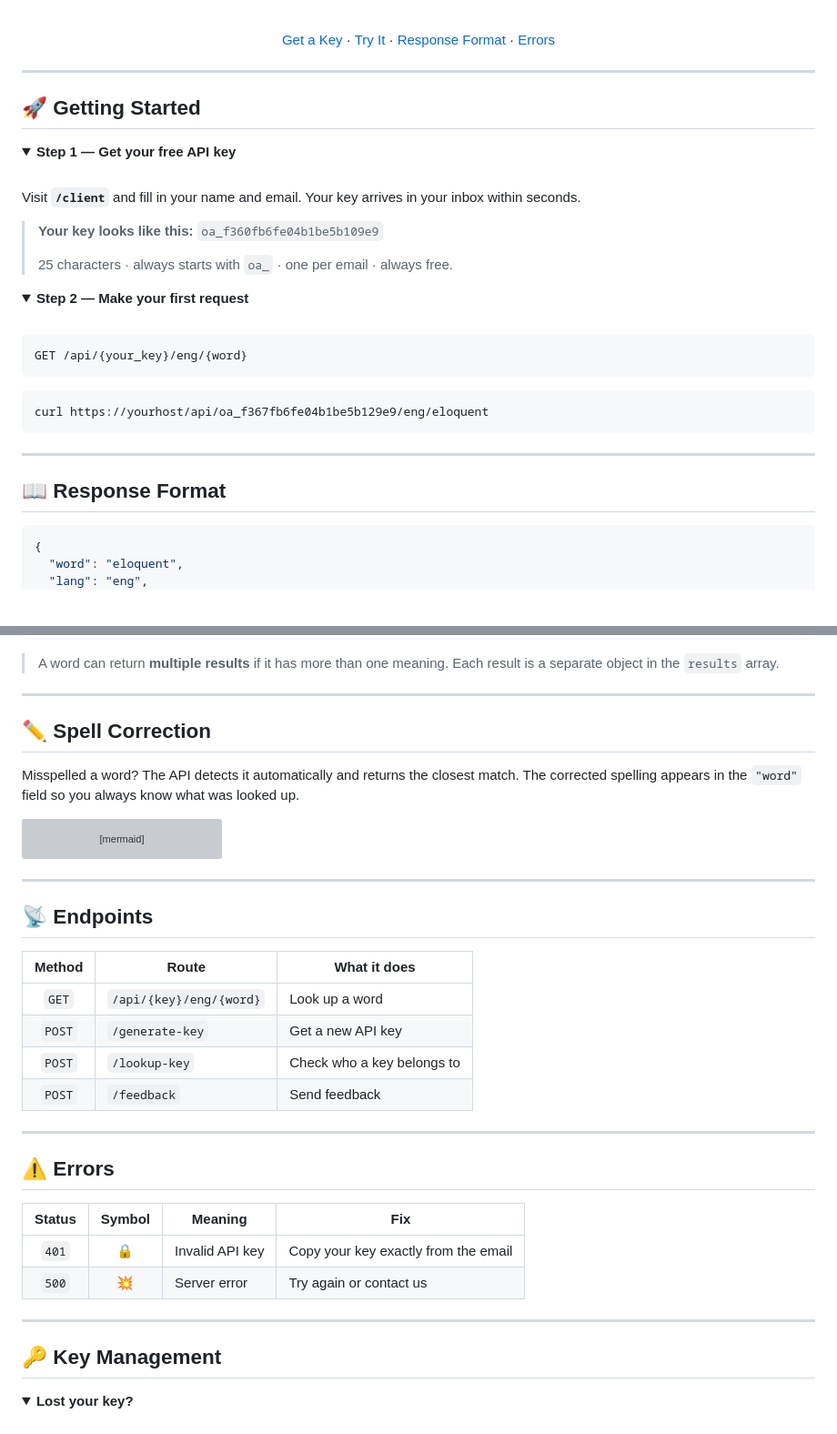
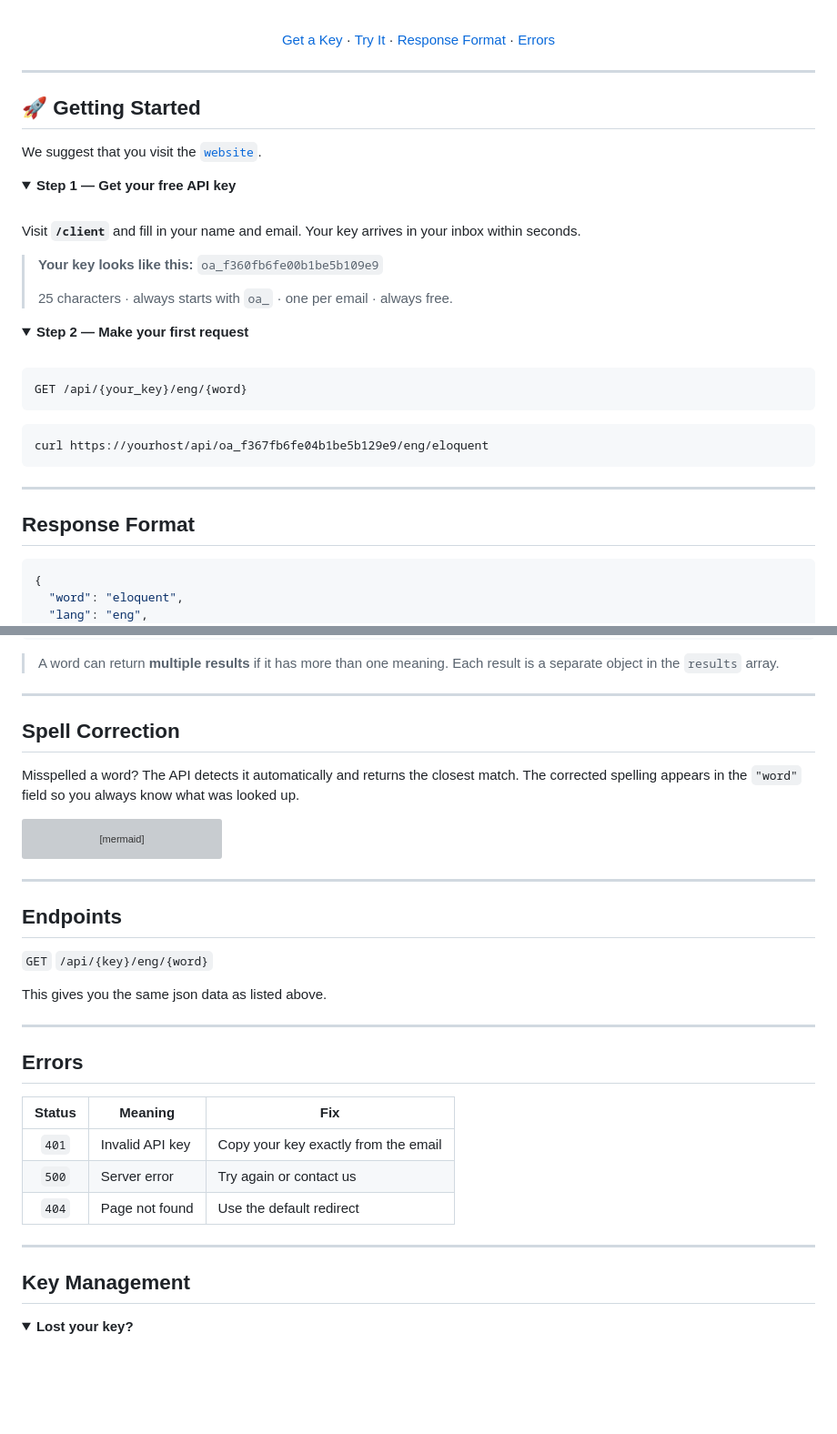
Before and after one commit to Robotics-now/Dictionary_api, a Markdown page: README.md, 2 parts joined by grey strips. Shown at 91% size. GitHub-like rendering; folded sections open; blank space fills up the shorter version; grey boxes are pictures that could not be loaded.

Commit message:
Update README with API key example and formatting

````diff
--- a/README.md
+++ b/README.md
@@ -20,7 +20,11 @@
 
 ---
 
+
+
 ## 🚀 Getting Started
+We suggest that you visit the <a href="https://www.roboticsnow.dpdns.org">`website`</a>.
+
 
 <details>
 <summary><b>Step 1 — Get your free API key</b></summary>
@@ -28,7 +32,7 @@
 
 Visit **`/client`** and fill in your name and email. Your key arrives in your inbox within seconds.
 
-> **Your key looks like this:** `oa_f360fb6fe04b1be5b109e9`
+> **Your key looks like this:** `oa_f360fb6fe00b1be5b109e9`
 >
 > 25 characters · always starts with `oa_` · one per email · always free.
 
@@ -50,7 +54,7 @@ curl https://yourhost/api/oa_f367fb6fe04b1be5b129e9/eng/eloquent
 
 ---
 
-## 📖 Response Format
+## Response Format
 
 ```json
 {
@@ -73,7 +77,7 @@ curl https://yourhost/api/oa_f367fb6fe04b1be5b129e9/eng/eloquent
 
 ---
 
-## ✏️ Spell Correction
+## Spell Correction
 
 Misspelled a word? The API detects it automatically and returns the closest match. The corrected spelling appears in the `"word"` field so you always know what was looked up.
 
@@ -109,27 +113,25 @@ graph TD
 ```
 ---
 
-## 📡 Endpoints
+## Endpoints
 
-| Method | Route | What it does |
-|:------:|-------|-------------|
-| `GET` | `/api/{key}/eng/{word}` | Look up a word |
-| `POST` | `/generate-key` | Get a new API key |
-| `POST` | `/lookup-key` | Check who a key belongs to |
-| `POST` | `/feedback` | Send feedback |
+ `GET`  `/api/{key}/eng/{word}`
+
+ This gives you the same json data as listed above.
 
 ---
 
-## ⚠️ Errors
+## Errors
 
-| Status | Symbol | Meaning | Fix |
-|:------:|:------:|---------|-----|
-| `401` | 🔒 | Invalid API key | Copy your key exactly from the email |
-| `500` | 💥 | Server error | Try again or contact us |
+| Status | Meaning | Fix |
+|:------:|---------|-----|
+| `401` | Invalid API key | Copy your key exactly from the email |
+| `500` | Server error | Try again or contact us |
+| `404` | Page not found | Use the default redirect |
 
 ---
 
-## 🔑 Key Management
+## Key Management
 
 <details>
 <summary><b>Lost your key?</b></summary>
````
